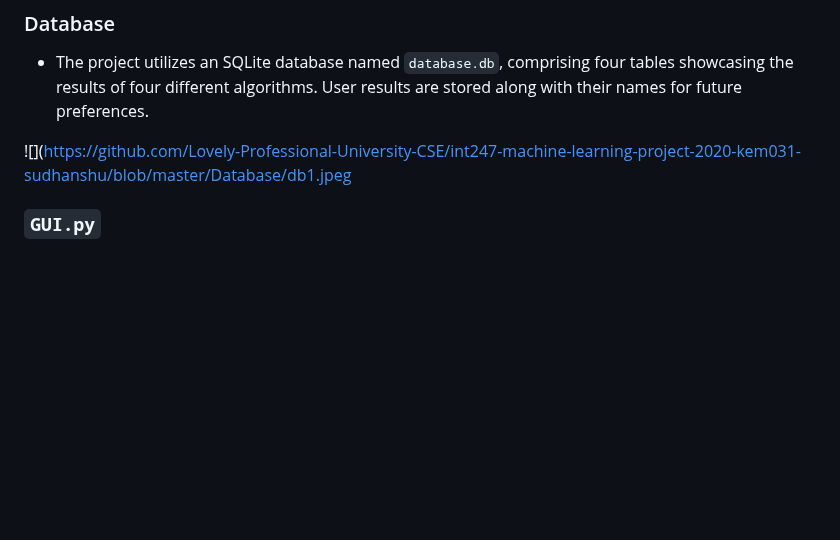
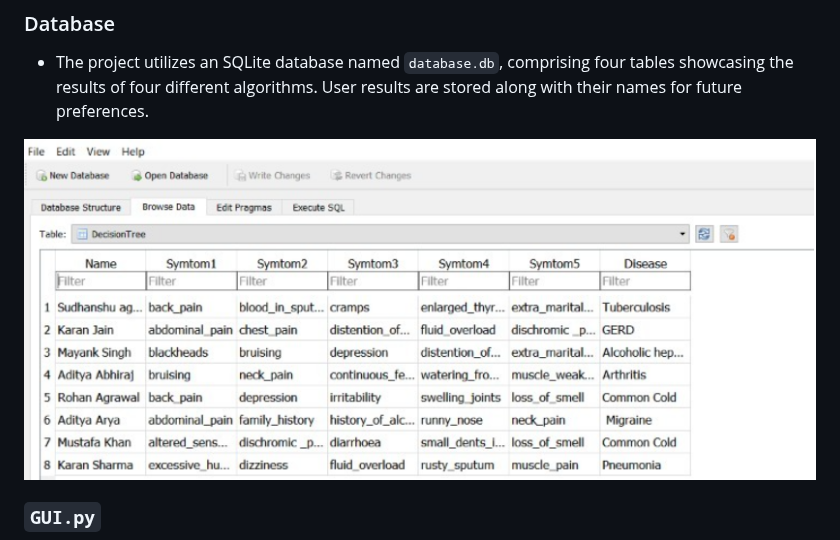
Before and after one commit to urvi-swl/Healthcare-and-ML, a Markdown page: README.md, the part around the change. GitHub-like rendering; blank space fills up the shorter version.

```diff
--- a/README.md
+++ b/README.md
@@ -25,7 +25,7 @@ With the evolving landscape of health information seeking behavior globally, the
 ### Database
 - The project utilizes an SQLite database named `database.db`, comprising four tables showcasing the results of four different algorithms. User results are stored along with their names for future preferences.
 
-![]([https://github.com/Lovely-Professional-University-CSE/int247-machine-learning-project-2020-kem031-sudhanshu/blob/master/Database/db1.jpeg](https://github.com/urvi-swl/Healthcare-and-ML/blob/main/Database/DB_photo.png)
+![](https://github.com/urvi-swl/Healthcare-and-ML/blob/main/Database/DB_photo.png)
 
 ### `GUI.py`
 - This file is responsible for creating the graphical user interface (GUI) of the system. Utilizing Tkinter, it provides a user-friendly interface where users can input disease symptoms and receive disease predictions through various algorithms.
```
